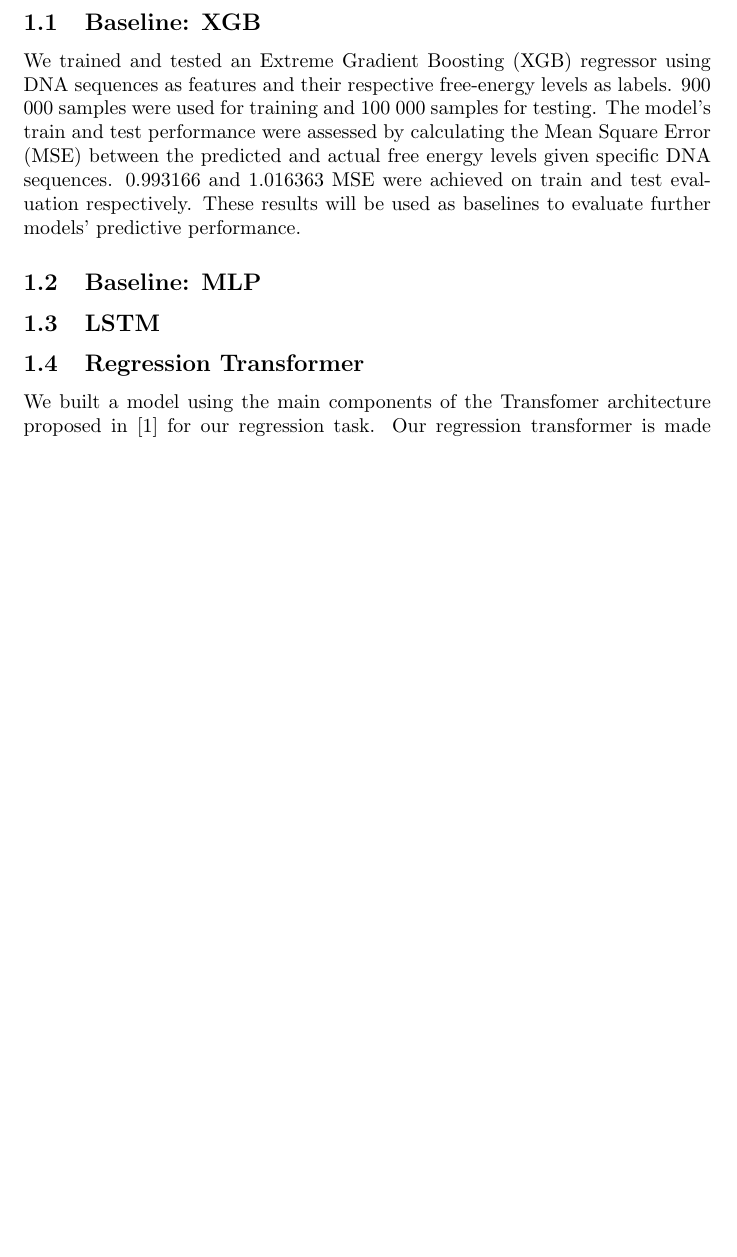
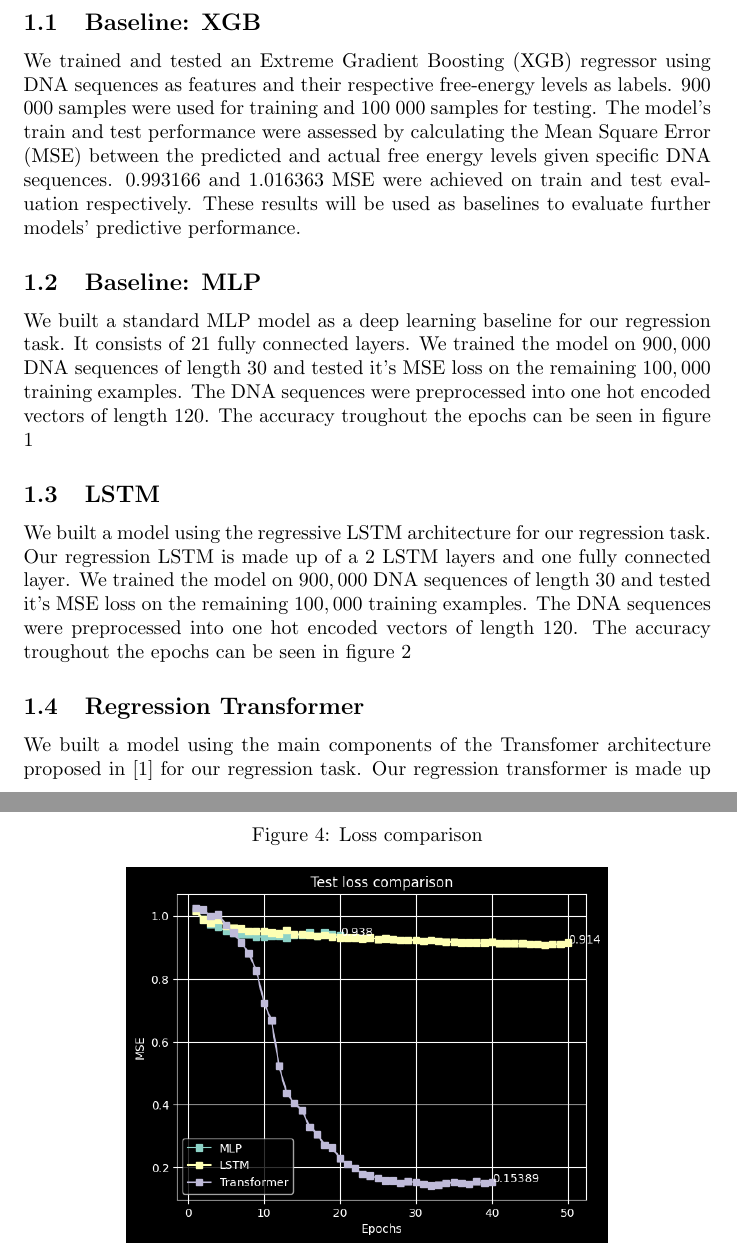
Before and after one commit to ScierKnave/dna_aptamers_modelling, a LaTeX document (doc/results.tex): part of page 1 of 3 before the commit and two parts of pages 1 and 4 of 4 after it, the two joined at a grey line, cut so that both start at the same text, the shorter picture padded with empty space. Compiled offline with pdfLaTeX.

Commit message:
Update results.tex

```diff
--- a/doc/results.tex
+++ b/doc/results.tex
@@ -20,3 +20,4 @@ We trained and tested an Extreme Gradient Boosting (XGB) regressor using DNA seq
 
 
 \subsection{Baseline: MLP}
+We built a standard MLP model as a deep learning baseline for our regression task. It consists of 21 fully connected layers. We trained the model on $900, 000$ DNA sequences of length $30$ and tested it's MSE loss on the remaining $100,000$ training examples. The DNA sequences were preprocessed into one hot encoded vectors of length $120$. The accuracy troughout the epochs can be seen in figure 1
@@ -27,3 +27,4 @@ We trained and tested an Extreme Gradient Boosting (XGB) regressor using DNA seq
 \end{figure}
 
 \subsection{LSTM}
+We built a model using the regressive LSTM architecture for our regression task. Our regression LSTM is made up of a 2 LSTM layers and one fully connected layer. We trained the model on $900, 000$ DNA sequences of length $30$ and tested it's MSE loss on the remaining $100,000$ training examples. The DNA sequences were preprocessed into one hot encoded vectors of length $120$. The accuracy troughout the epochs can be seen in figure 2
@@ -30,5 +35,5 @@ We trained and tested an Extreme Gradient Boosting (XGB) regressor using DNA seq
 
 \subsection{Regression Transformer}
-We built a model using the main components of the Transfomer architecture proposed in \cite{transformers} for our regression task. Our regression transformer is made up of a sequence of encoder layers. Each of the encoder layers contains 8 attention heads with a ReLU activated linear layer. We trained the transformer on $9 ,000, 000$ DNA sequences of length $30$ and tested it's MSE loss on the remaining $100,000$ training examples. The transformer used the same positionnal encoding as the one proposed in \cite{transformers}. The DNA sequences came in string form. Each of the 4 tokens were transformed into an integer and fed into a learned embedding layer that transformed them into vectors of 16 dimensions. The number of dimensions of the embeddings is a bit arbitrary, but since it works really well we left it there. The accuracy troughout the epochs can be seen in figure \ref{fig:transformer_accuracy}.
+We built a model using the main components of the Transfomer architecture proposed in \cite{transformers} for our regression task. Our regression transformer is made up of a sequence of encoder layers. Each of the encoder layers contains 8 attention heads with a ReLU activated linear layer. We trained the transformer on $900, 000$ DNA sequences of length $30$ and tested it's MSE loss on the remaining $100,000$ training examples. The transformer used the same positionnal encoding as the one proposed in \cite{transformers}. The DNA sequences came in string form. Each of the 4 tokens were transformed into an integer and fed into a learned embedding layer that transformed them into vectors of 16 dimensions. The number of dimensions of the embeddings is a bit arbitrary, but since it works really well we left it there. The accuracy troughout the epochs can be seen in figure 3 \ref{fig:transformer_accuracy}.
 
 \begin{figure} \label{fig:transformer_accuracy}
@@ -40,7 +45,10 @@ We built a model using the main components of the Transfomer architecture propos
 
 
 \subsection{Comparisons}
-
+\begin{figure} \label{fig:comparison}
+    \caption{Loss comparison} \center
+    \includegraphics[width=0.7\textwidth]{images/compare.png}
+\end{figure}
 \section{Conclusion}
 
 \bibliography{bibliography}
```
Also changed, not shown: doc/results.tex (13 more changed lines).
